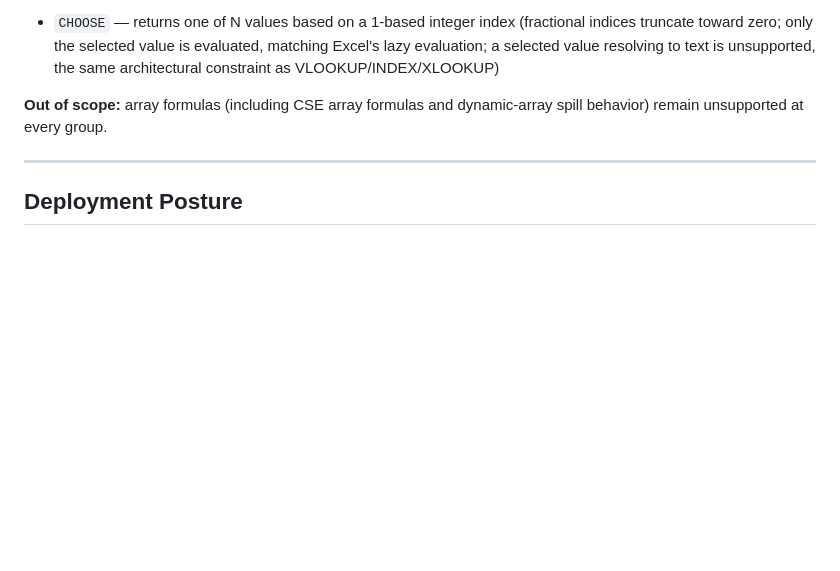
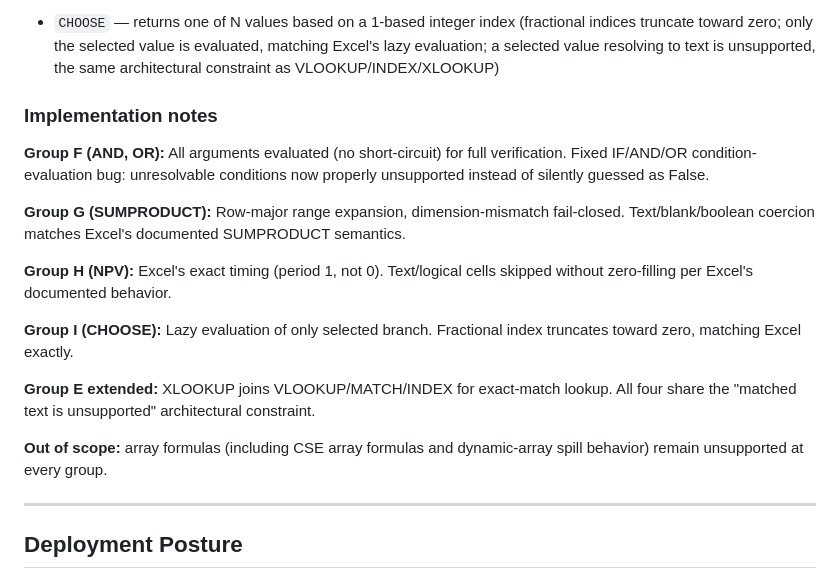
Before and after one commit to ISHUKLA/Excel-Audit-agent, a Markdown page: README.md, the part around the change. Drawn GitHub-style; blank space fills up the shorter version.

Commit message:
docs: Add implementation notes for Groups F–I in README
Clarify the specific design decisions and guarantees for each new formula group:
- AND/OR: no short-circuit evaluation, IF condition-evaluation bug fix
- SUMPRODUCT: row-major expansion, dimension validation, Excel coercion semantics
- NPV: period-1 convention, text-cell skipping behavior
- CHOOSE: lazy evaluation, truncation rules
- Group E extended: XLOOKUP joins the lookup family with text-result constraint

Co-Authored-By: Claude Haiku 4.5 <noreply@anthropic.com>

```diff
--- a/README.md
+++ b/README.md
@@ -101,6 +101,18 @@ A matched lookup cell (from any of these four functions) that holds text, rather
 
 **Group I — Index-based selection (1 function)**
 - `CHOOSE` — returns one of N values based on a 1-based integer index (fractional indices truncate toward zero; only the selected value is evaluated, matching Excel's lazy evaluation; a selected value resolving to text is unsupported, the same architectural constraint as VLOOKUP/INDEX/XLOOKUP)
+
+### Implementation notes
+
+**Group F (AND, OR):** All arguments evaluated (no short-circuit) for full verification. Fixed IF/AND/OR condition-evaluation bug: unresolvable conditions now properly unsupported instead of silently guessed as False.
+
+**Group G (SUMPRODUCT):** Row-major range expansion, dimension-mismatch fail-closed. Text/blank/boolean coercion matches Excel's documented SUMPRODUCT semantics.
+
+**Group H (NPV):** Excel's exact timing (period 1, not 0). Text/logical cells skipped without zero-filling per Excel's documented behavior.
+
+**Group I (CHOOSE):** Lazy evaluation of only selected branch. Fractional index truncates toward zero, matching Excel exactly.
+
+**Group E extended:** XLOOKUP joins VLOOKUP/MATCH/INDEX for exact-match lookup. All four share the "matched text is unsupported" architectural constraint.
 
 **Out of scope:** array formulas (including CSE array formulas and dynamic-array spill behavior) remain unsupported at every group.
 
```
